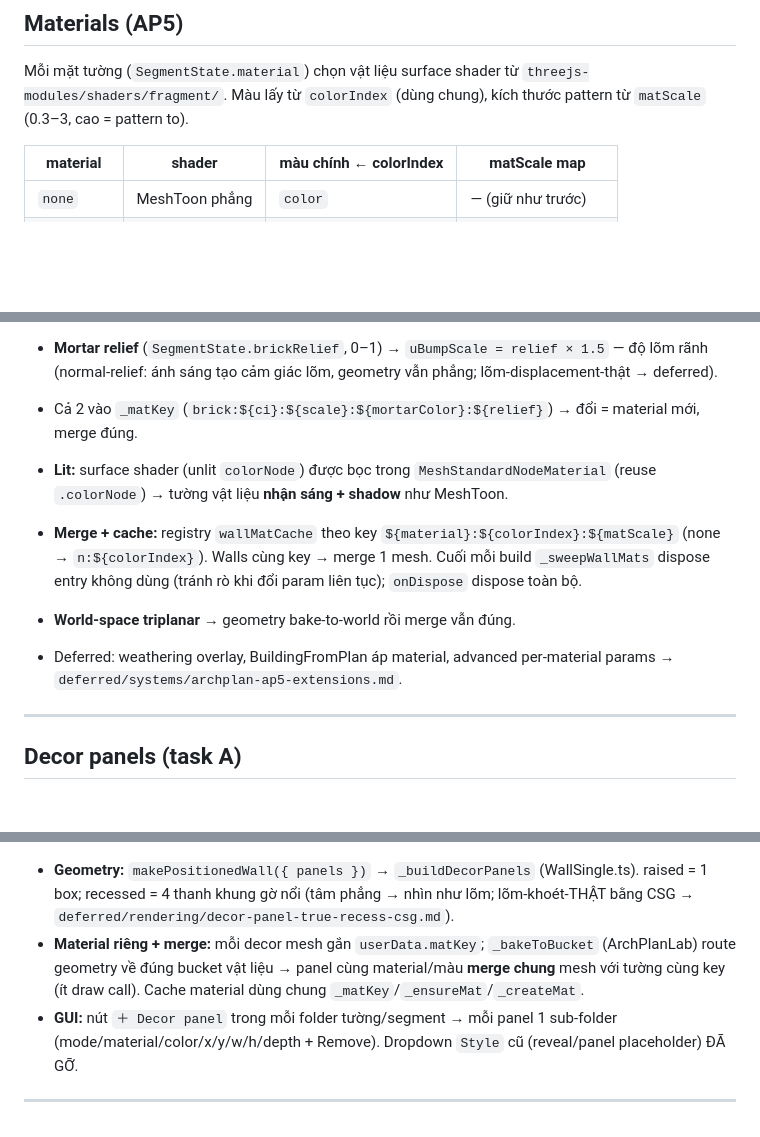
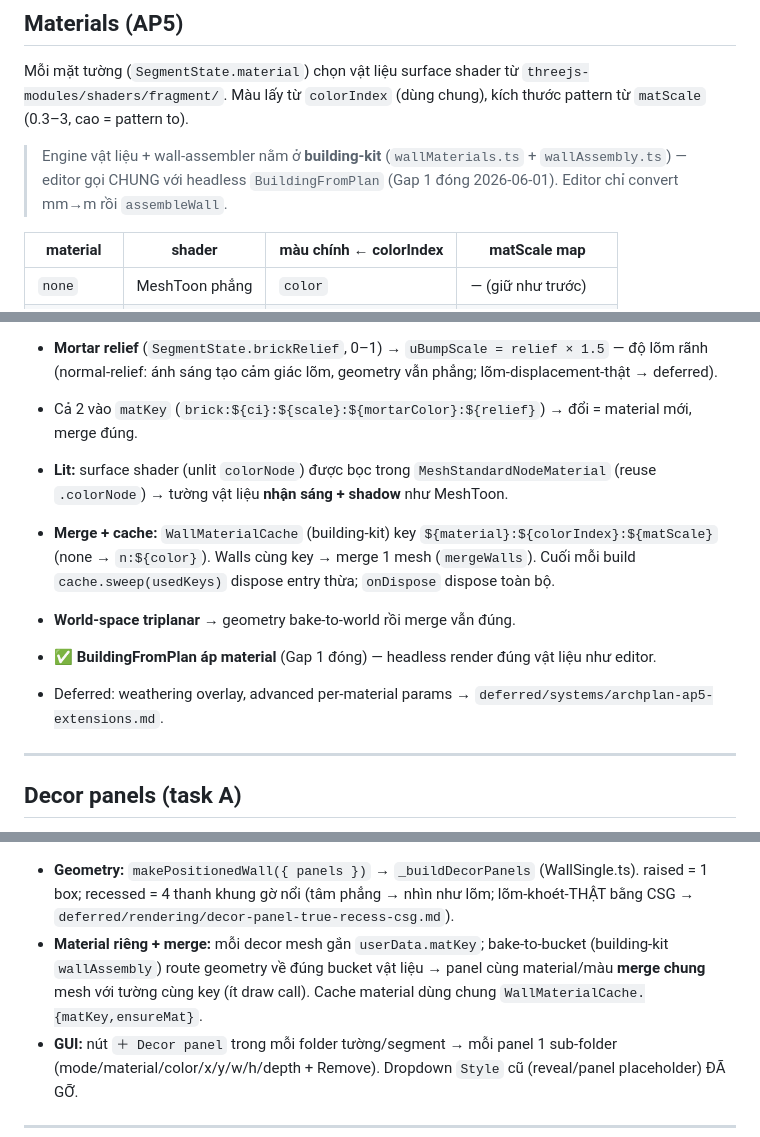
Before and after one commit to Web-3D/archplan, a Markdown page: src/archplan/README.md, 3 parts joined by grey strips. GitHub-like rendering; blank space fills up the shorter version.

Commit message:
docs(archplan): README sync sau Gap 1 — bỏ ref build/materials.ts (đã vào building-kit)
- Files table: gỡ row materials.ts; Materials (AP5) + Decor: engine = building-kit
  (wallMaterials/wallAssembly), tên cache/method cập nhật, "BuildingFromPlan áp material" ✅

Co-Authored-By: Claude Opus 4.8 <noreply@anthropic.com>

```diff
--- a/src/archplan/README.md
+++ b/src/archplan/README.md
@@ -97,6 +96,9 @@ Mỗi mặt tường (`SegmentState.material`) chọn vật liệu surface shade
 `threejs-modules/shaders/fragment/`. Màu lấy từ `colorIndex` (dùng chung), kích thước pattern
 từ `matScale` (0.3–3, cao = pattern to).
 
+> Engine vật liệu + wall-assembler nằm ở **building-kit** (`wallMaterials.ts` + `wallAssembly.ts`) — editor
+> gọi CHUNG với headless `BuildingFromPlan` (Gap 1 đóng 2026-06-01). Editor chỉ convert mm→m rồi `assembleWall`.
+
 | material   | shader         | màu chính ← colorIndex | matScale map       |
 | ---------- | -------------- | ---------------------- | ------------------ |
 | `none`     | MeshToon phẳng | `color`                | — (giữ như trước)  |
@@ -109,16 +111,16 @@ từ `matScale` (0.3–3, cao = pattern to).
 - **Mortar color** (`SegmentState.mortarColor`, hex) → `BrickWall.uMortarColor` — màu rãnh vữa.
 - **Mortar relief** (`SegmentState.brickRelief`, 0–1) → `uBumpScale = relief × 1.5` — độ lõm rãnh
   (normal-relief: ánh sáng tạo cảm giác lõm, geometry vẫn phẳng; lõm-displacement-thật → deferred).
-- Cả 2 vào `_matKey` (`brick:${ci}:${scale}:${mortarColor}:${relief}`) → đổi = material mới, merge đúng.
+- Cả 2 vào `matKey` (`brick:${ci}:${scale}:${mortarColor}:${relief}`) → đổi = material mới, merge đúng.
 
 - **Lit:** surface shader (unlit `colorNode`) được bọc trong `MeshStandardNodeMaterial` (reuse
   `.colorNode`) → tường vật liệu **nhận sáng + shadow** như MeshToon.
-- **Merge + cache:** registry `wallMatCache` theo key `${material}:${colorIndex}:${matScale}`
-  (none → `n:${colorIndex}`). Walls cùng key → merge 1 mesh. Cuối mỗi build `_sweepWallMats`
-  dispose entry không dùng (tránh rò khi đổi param liên tục); `onDispose` dispose toàn bộ.
+- **Merge + cache:** `WallMaterialCache` (building-kit) key `${material}:${colorIndex}:${matScale}`
+  (none → `n:${color}`). Walls cùng key → merge 1 mesh (`mergeWalls`). Cuối mỗi build
+  `cache.sweep(usedKeys)` dispose entry thừa; `onDispose` dispose toàn bộ.
 - **World-space triplanar** → geometry bake-to-world rồi merge vẫn đúng.
-- Deferred: weathering overlay, BuildingFromPlan áp material, advanced per-material params →
-  `deferred/systems/archplan-ap5-extensions.md`.
+- ✅ **BuildingFromPlan áp material** (Gap 1 đóng) — headless render đúng vật liệu như editor.
+- Deferred: weathering overlay, advanced per-material params → `deferred/systems/archplan-ap5-extensions.md`.
 
 ---
 
@@ -139,9 +141,9 @@ Mỗi tường có `SegmentState.panels: DecorPanel[]` — tấm trang trí kh
 - **Geometry:** `makePositionedWall({ panels })` → `_buildDecorPanels` (WallSingle.ts). raised =
   1 box; recessed = 4 thanh khung gờ nổi (tâm phẳng → nhìn như lõm; lõm-khoét-THẬT bằng CSG →
   `deferred/rendering/decor-panel-true-recess-csg.md`).
-- **Material riêng + merge:** mỗi decor mesh gắn `userData.matKey`; `_bakeToBucket` (ArchPlanLab)
-  route geometry về đúng bucket vật liệu → panel cùng material/màu **merge chung** mesh với tường
-  cùng key (ít draw call). Cache material dùng chung `_matKey`/`_ensureMat`/`_createMat`.
+- **Material riêng + merge:** mỗi decor mesh gắn `userData.matKey`; bake-to-bucket (building-kit
+  `wallAssembly`) route geometry về đúng bucket vật liệu → panel cùng material/màu **merge chung** mesh
+  với tường cùng key (ít draw call). Cache material dùng chung `WallMaterialCache.{matKey,ensureMat}`.
 - **GUI:** nút `＋ Decor panel` trong mỗi folder tường/segment → mỗi panel 1 sub-folder
   (mode/material/color/x/y/w/h/depth + Remove). Dropdown `Style` cũ (reveal/panel placeholder) ĐÃ GỠ.
 
```
Also changed, not shown: other parts of src/archplan/README.md (+0 -1 lines).
